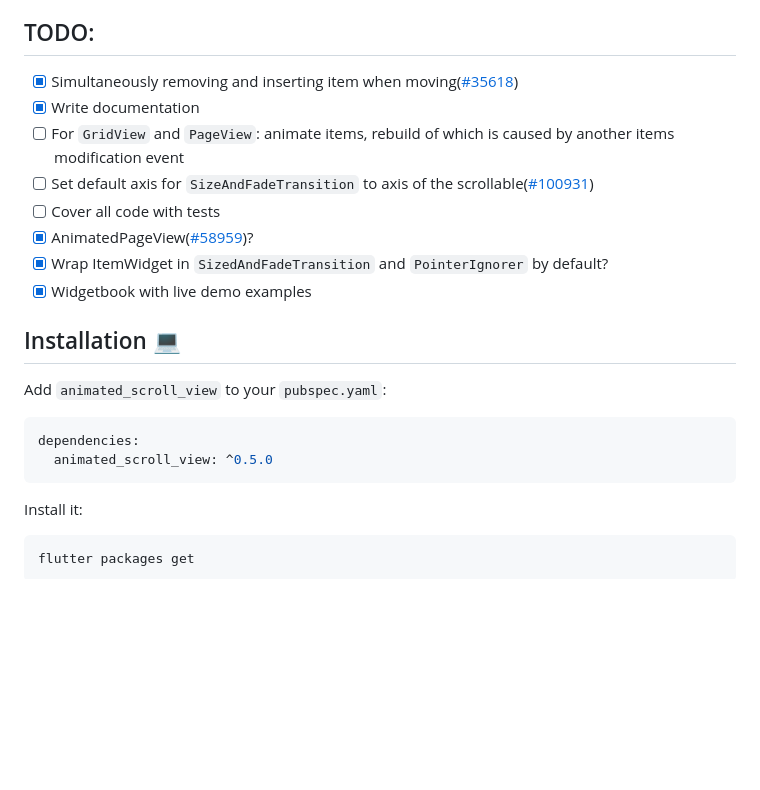
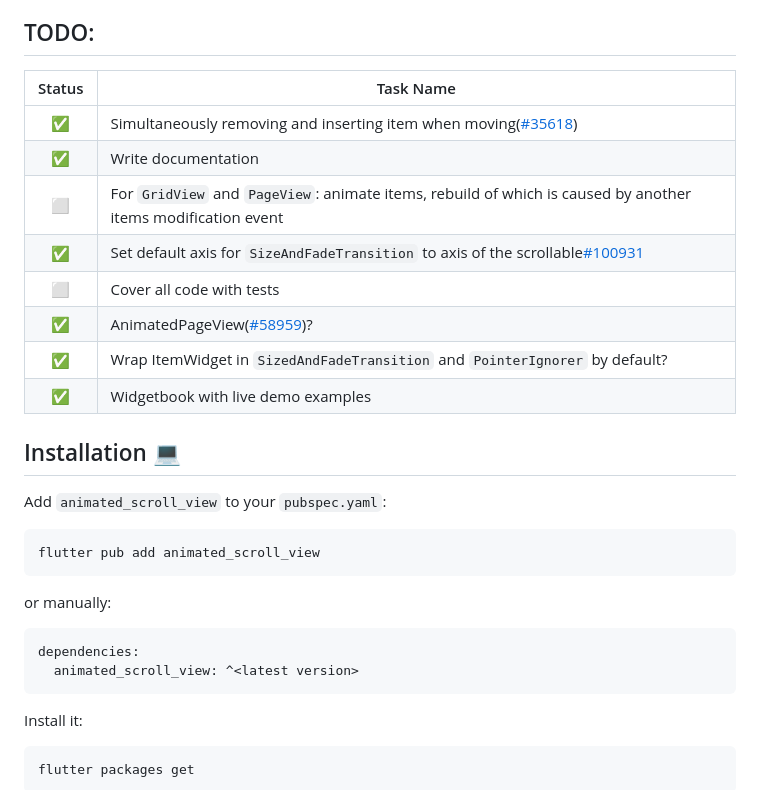
Before and after one commit to radomir9720/animated_scroll_view, a Markdown page: README.md, the part around the change. GitHub-like rendering; blank space fills up the shorter version.

Commit message:
docs: update readme

````diff
--- a/README.md
+++ b/README.md
@@ -44,22 +44,31 @@ Also, you can extend `AnimatedScrollView`, and create your own
 implementation, using the API of this package.
 
 ## TODO:
- - [x] Simultaneously removing and inserting item when moving([#35618](https://github.com/flutter/flutter/issues/35618))
- - [x] Write documentation
- - [ ] For `GridView` and `PageView`: animate items, rebuild of which is caused by another items modification event
- - [ ] Set default axis for `SizeAndFadeTransition` to axis of the scrollable([#100931](https://github.com/flutter/flutter/issues/100931))
- - [ ] Cover all code with tests
- - [x] AnimatedPageView([#58959](https://github.com/flutter/flutter/issues/58959))?
- - [X] Wrap ItemWidget in `SizedAndFadeTransition` and `PointerIgnorer` by default?
- - [x] Widgetbook with live demo examples
+
+Status  |Task Name
+:------:|----
+✅|Simultaneously removing and inserting item when moving([#35618](https://github.com/flutter/flutter/issues/35618))
+✅|Write documentation
+⬜|For `GridView` and `PageView`: animate items, rebuild of which is caused by another items modification event
+✅|Set default axis for `SizeAndFadeTransition` to axis of the scrollable[#100931](https://github.com/flutter/flutter/issues/100931#issuecomment-1120515790)
+⬜|Cover all code with tests
+✅|AnimatedPageView([#58959](https://github.com/flutter/flutter/issues/58959))?
+✅|Wrap ItemWidget in `SizedAndFadeTransition` and `PointerIgnorer` by default?
+✅|Widgetbook with live demo examples
 
 ## Installation 💻
 
 Add `animated_scroll_view` to your `pubspec.yaml`:
 
+```
+flutter pub add animated_scroll_view
+```
+
+or manually:
+
 ```yaml
 dependencies:
-  animated_scroll_view: ^0.5.0
+  animated_scroll_view: ^<latest version>
 ```
 
 Install it:
````
